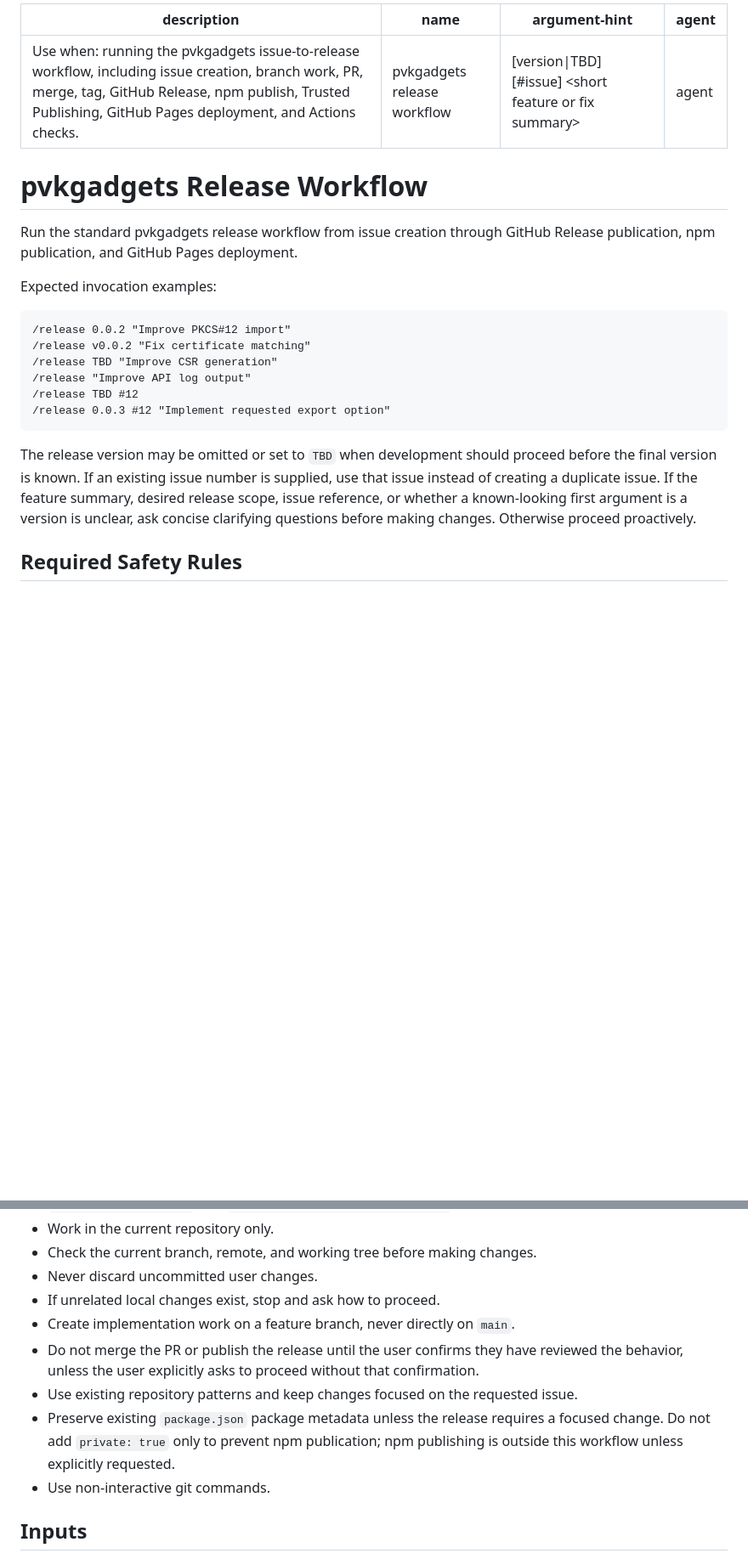
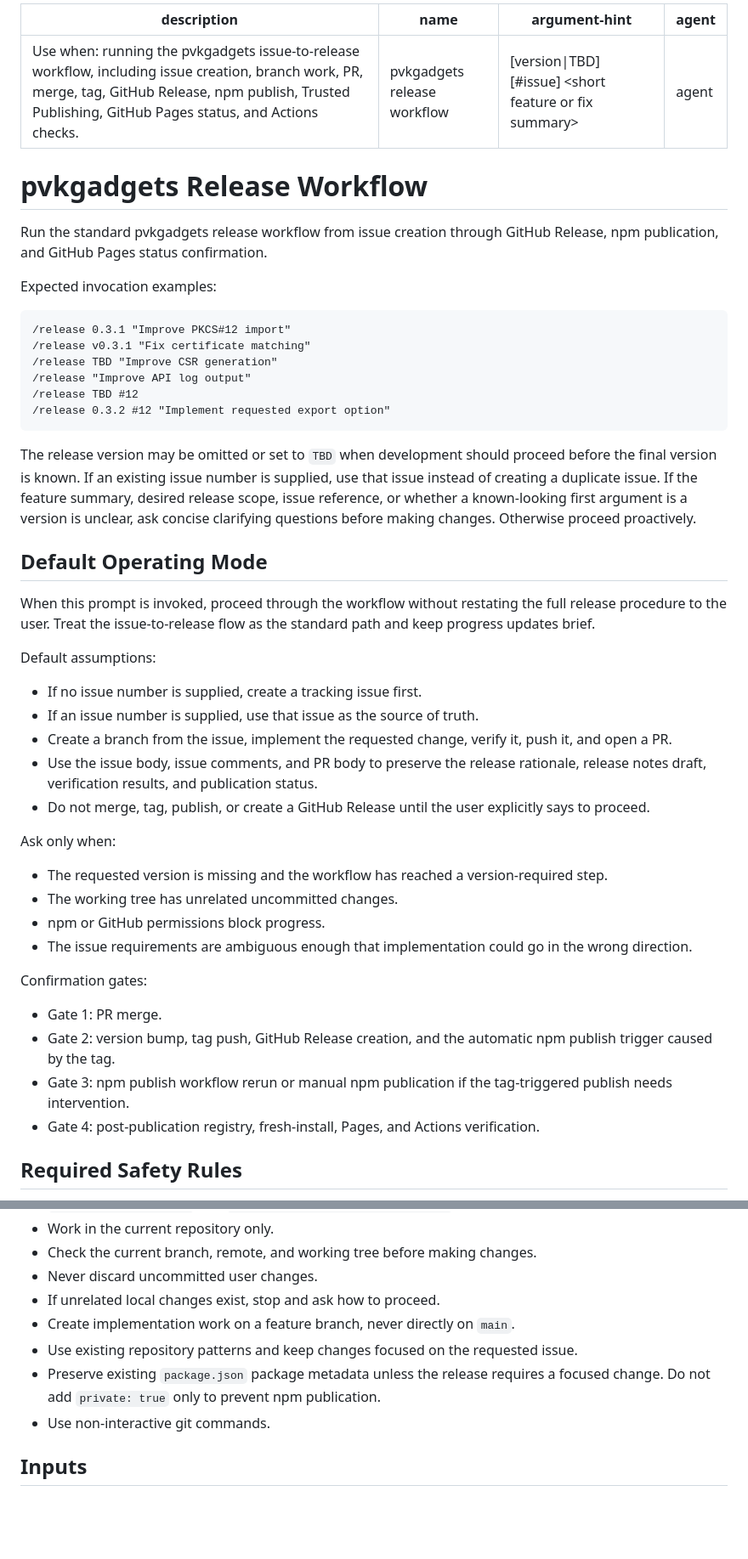
Before and after one commit to pkistudio/pvkgadgets, a Markdown page: .github/prompts/release.prompt.md, 2 parts joined by grey strips. Shown at 85% size. Rendered like a GitHub page; blank space fills up the shorter version.

````diff
--- a/.github/prompts/release.prompt.md
+++ b/.github/prompts/release.prompt.md
@@ -1,5 +1,5 @@
 ---
-description: "Use when: running the pvkgadgets issue-to-release workflow, including issue creation, branch work, PR, merge, tag, GitHub Release, npm publish, Trusted Publishing, GitHub Pages deployment, and Actions checks."
+description: "Use when: running the pvkgadgets issue-to-release workflow, including issue creation, branch work, PR, merge, tag, GitHub Release, npm publish, Trusted Publishing, GitHub Pages status, and Actions checks."
 name: "pvkgadgets release workflow"
 argument-hint: "[version|TBD] [#issue] <short feature or fix summary>"
 agent: "agent"
@@ -7,20 +7,46 @@ agent: "agent"
 
 # pvkgadgets Release Workflow
 
-Run the standard pvkgadgets release workflow from issue creation through GitHub Release publication, npm publication, and GitHub Pages deployment.
+Run the standard pvkgadgets release workflow from issue creation through GitHub Release, npm publication, and GitHub Pages status confirmation.
 
 Expected invocation examples:
 
 ```text
-/release 0.0.2 "Improve PKCS#12 import"
-/release v0.0.2 "Fix certificate matching"
+/release 0.3.1 "Improve PKCS#12 import"
+/release v0.3.1 "Fix certificate matching"
 /release TBD "Improve CSR generation"
 /release "Improve API log output"
 /release TBD #12
-/release 0.0.3 #12 "Implement requested export option"
+/release 0.3.2 #12 "Implement requested export option"
 ```
 
 The release version may be omitted or set to `TBD` when development should proceed before the final version is known. If an existing issue number is supplied, use that issue instead of creating a duplicate issue. If the feature summary, desired release scope, issue reference, or whether a known-looking first argument is a version is unclear, ask concise clarifying questions before making changes. Otherwise proceed proactively.
+
+## Default Operating Mode
+
+When this prompt is invoked, proceed through the workflow without restating the full release procedure to the user. Treat the issue-to-release flow as the standard path and keep progress updates brief.
+
+Default assumptions:
+
+- If no issue number is supplied, create a tracking issue first.
+- If an issue number is supplied, use that issue as the source of truth.
+- Create a branch from the issue, implement the requested change, verify it, push it, and open a PR.
+- Use the issue body, issue comments, and PR body to preserve the release rationale, release notes draft, verification results, and publication status.
+- Do not merge, tag, publish, or create a GitHub Release until the user explicitly says to proceed.
+
+Ask only when:
+
+- The requested version is missing and the workflow has reached a version-required step.
+- The working tree has unrelated uncommitted changes.
+- npm or GitHub permissions block progress.
+- The issue requirements are ambiguous enough that implementation could go in the wrong direction.
+
+Confirmation gates:
+
+- Gate 1: PR merge.
+- Gate 2: version bump, tag push, GitHub Release creation, and the automatic npm publish trigger caused by the tag.
+- Gate 3: npm publish workflow rerun or manual npm publication if the tag-triggered publish needs intervention.
+- Gate 4: post-publication registry, fresh-install, Pages, and Actions verification.
 
 ## Required Safety Rules
 
@@ -32,9 +58,8 @@ The release version may be omitted or set to `TBD` when development should proce
 - Never discard uncommitted user changes.
 - If unrelated local changes exist, stop and ask how to proceed.
 - Create implementation work on a feature branch, never directly on `main`.
-- Do not merge the PR or publish the release until the user confirms they have reviewed the behavior, unless the user explicitly asks to proceed without that confirmation.
 - Use existing repository patterns and keep changes focused on the requested issue.
-- Preserve existing `package.json` package metadata unless the release requires a focused change. Do not add `private: true` only to prevent npm publication; npm publishing is outside this workflow unless explicitly requested.
+- Preserve existing `package.json` package metadata unless the release requires a focused change. Do not add `private: true` only to prevent npm publication.
 - Use non-interactive git commands.
 
 ## Inputs
````
Also changed, not shown: other parts of .github/prompts/release.prompt.md (+54 -34 lines).
